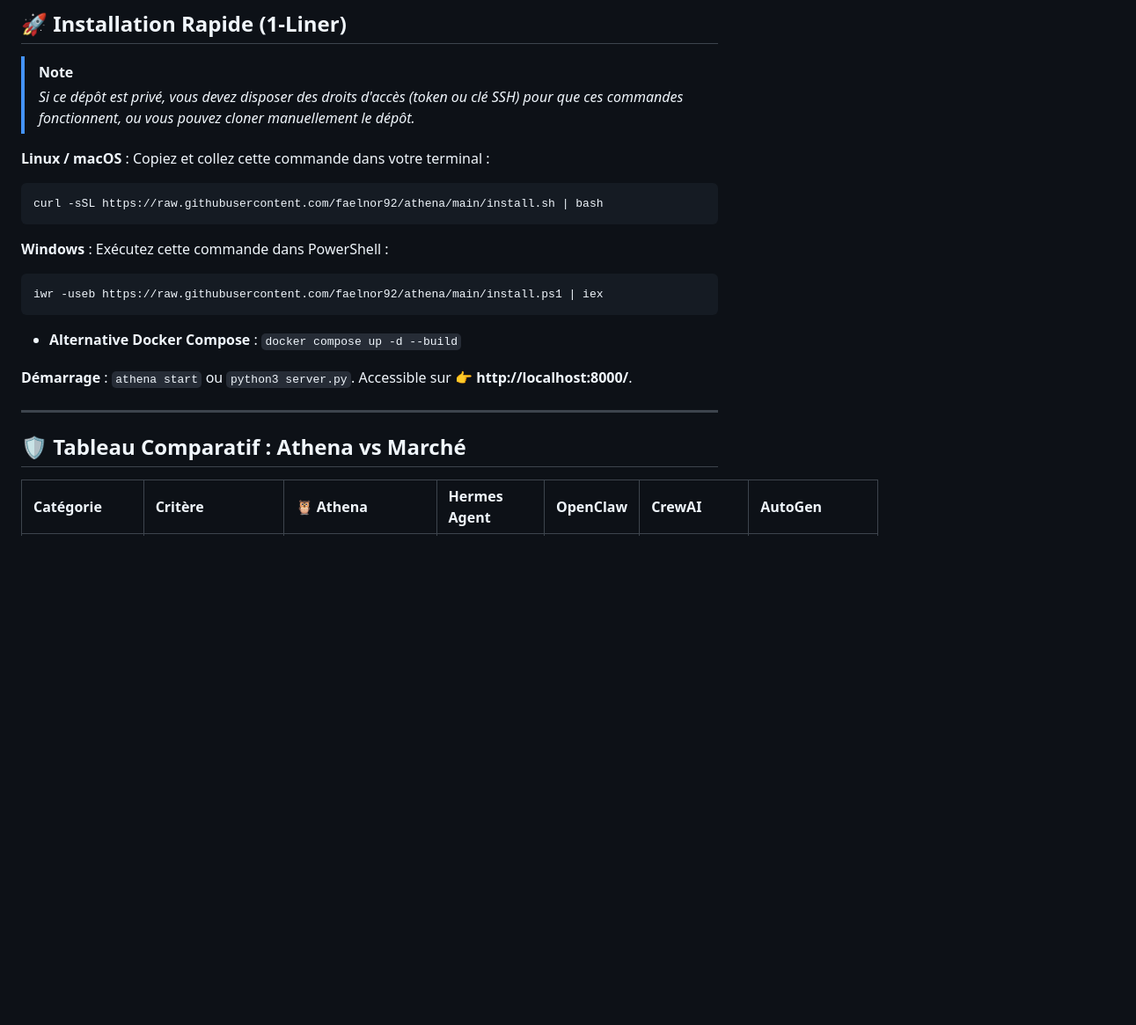
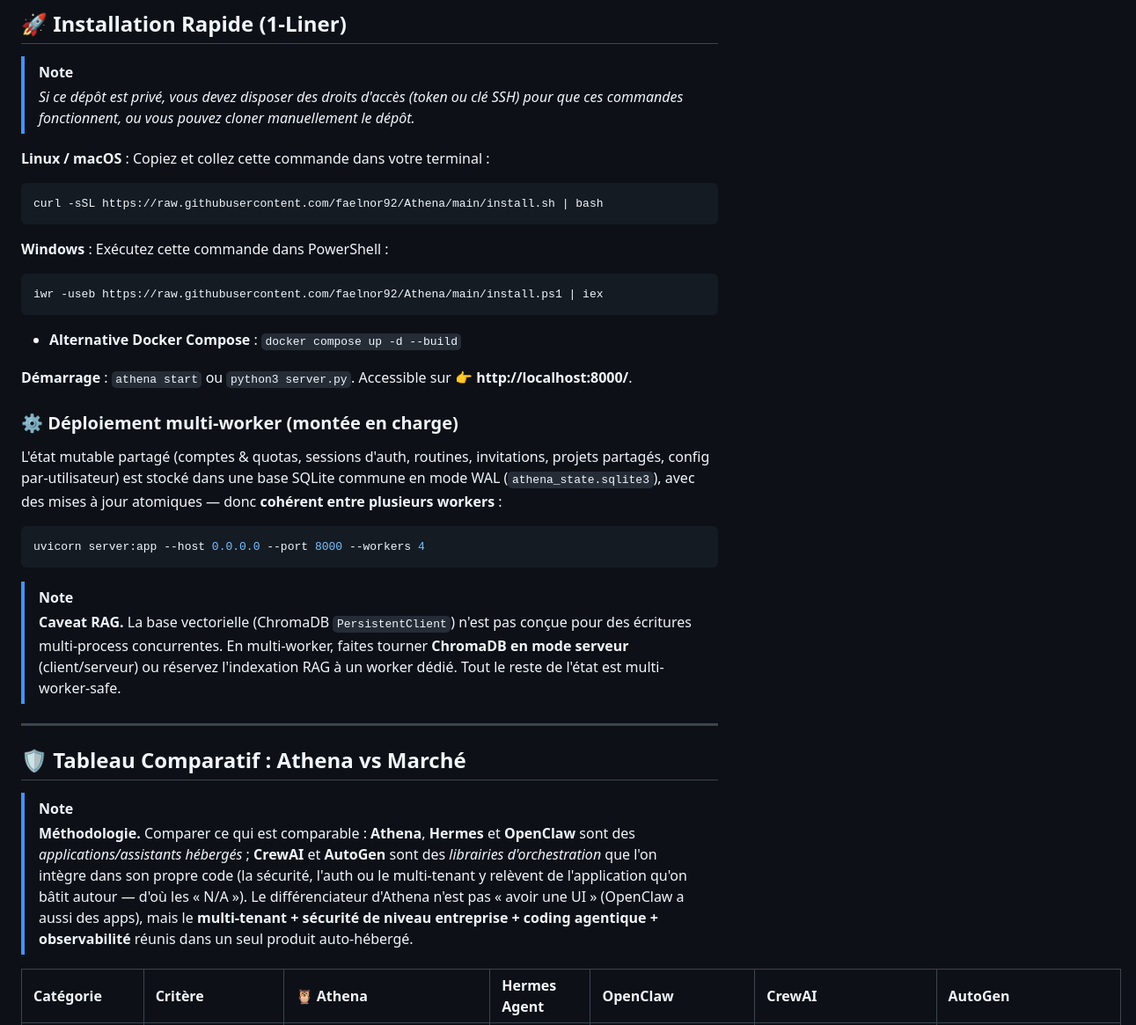
Before and after one commit to faelnor92/Athena, a Markdown page: README.md, the part around one of its changes. Shown at 88% size. Drawn GitHub-style; blank space fills up the shorter version.

````diff
--- a/README.md
+++ b/README.md
@@ -66,21 +66,32 @@ Orchestrateur IA "Low-Resource" ultra-modulaire, pensé pour fonctionner sur des
 
 **Linux / macOS** : Copiez et collez cette commande dans votre terminal :
 ```bash
-curl -sSL https://raw.githubusercontent.com/faelnor92/athena/main/install.sh | bash
+curl -sSL https://raw.githubusercontent.com/faelnor92/Athena/main/install.sh | bash
 ```
 
 **Windows** : Exécutez cette commande dans PowerShell :
 ```powershell
-iwr -useb https://raw.githubusercontent.com/faelnor92/athena/main/install.ps1 | iex
+iwr -useb https://raw.githubusercontent.com/faelnor92/Athena/main/install.ps1 | iex
 ```
 
 * **Alternative Docker Compose** : `docker compose up -d --build`
 
 **Démarrage** : `athena start` ou `python3 server.py`. Accessible sur 👉 **http://localhost:8000/**.
 
+### ⚙️ Déploiement multi-worker (montée en charge)
+L'état mutable partagé (comptes & quotas, sessions d'auth, routines, invitations, projets partagés, config par-utilisateur) est stocké dans une base SQLite commune en mode WAL (`athena_state.sqlite3`), avec des mises à jour atomiques — donc **cohérent entre plusieurs workers** :
+```bash
+uvicorn server:app --host 0.0.0.0 --port 8000 --workers 4
+```
+> [!NOTE]
+> **Caveat RAG.** La base vectorielle (ChromaDB `PersistentClient`) n'est pas conçue pour des écritures multi-process concurrentes. En multi-worker, faites tourner **ChromaDB en mode serveur** (client/serveur) ou réservez l'indexation RAG à un worker dédié. Tout le reste de l'état est multi-worker-safe.
+
 ---
 
 ## 🛡️ Tableau Comparatif : Athena vs Marché
 
+> [!NOTE]
+> **Méthodologie.** Comparer ce qui est comparable : **Athena**, **Hermes** et **OpenClaw** sont des *applications/assistants hébergés* ; **CrewAI** et **AutoGen** sont des *librairies d'orchestration* que l'on intègre dans son propre code (la sécurité, l'auth ou le multi-tenant y relèvent de l'application qu'on bâtit autour — d'où les « N/A »). Le différenciateur d'Athena n'est pas « avoir une UI » (OpenClaw a aussi des apps), mais le **multi-tenant + sécurité de niveau entreprise + coding agentique + observabilité** réunis dans un seul produit auto-hébergé.
+
 | Catégorie | Critère | 🦉 Athena | Hermes Agent | OpenClaw | CrewAI | AutoGen |
 | :--- | :--- | :--- | :--- | :--- | :--- | :--- |
````
Also changed, not shown: other parts of README.md (+19 -19 lines), docs/USER_GUIDE.md (+10 -1 lines).
